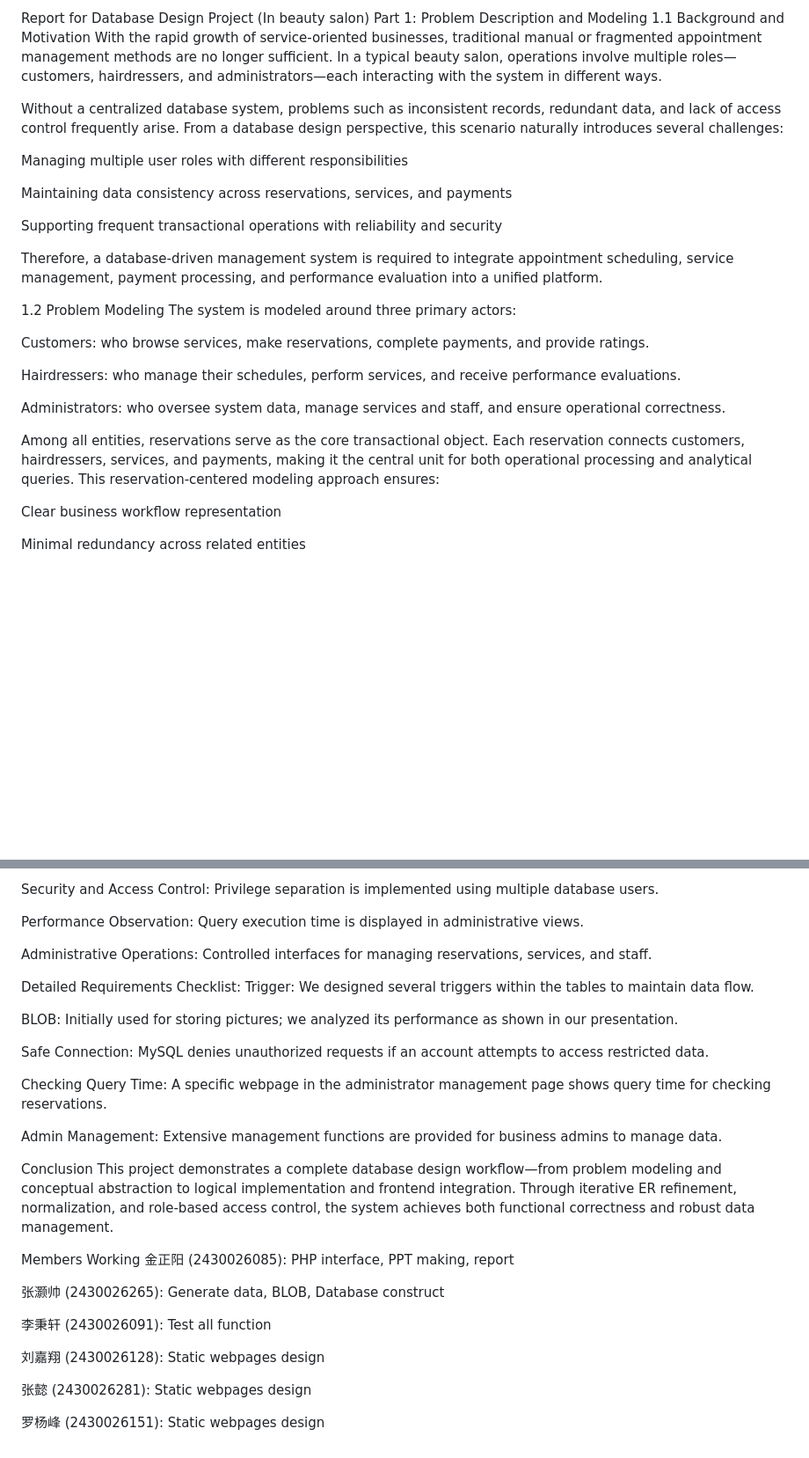
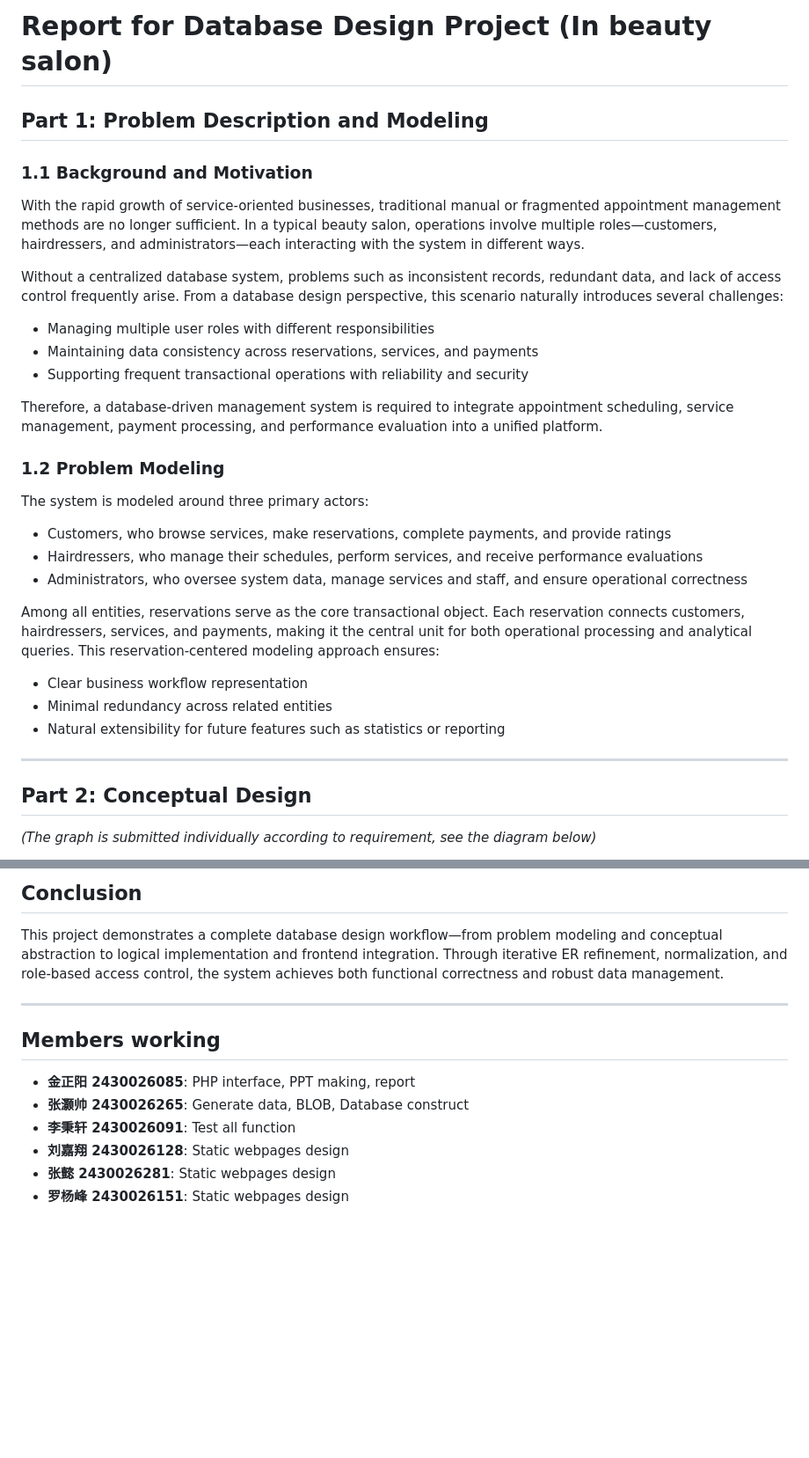
Before and after one commit to IssacBytes/Database-Design, a Markdown page: docs/Report.md, 2 parts joined by grey strips. Shown at 88% size. Rendered like a GitHub page; blank space fills up the shorter version.

```diff
--- a/docs/Report.md
+++ b/docs/Report.md
@@ -1,30 +1,30 @@
-Report for Database Design Project (In beauty salon)
-Part 1: Problem Description and Modeling
-1.1 Background and Motivation
+# Report for Database Design Project (In beauty salon)
+
+## Part 1: Problem Description and Modeling
+
+### 1.1 Background and Motivation
 With the rapid growth of service-oriented businesses, traditional manual or fragmented appointment management methods are no longer sufficient. In a typical beauty salon, operations involve multiple roles—customers, hairdressers, and administrators—each interacting with the system in different ways.
 
 Without a centralized database system, problems such as inconsistent records, redundant data, and lack of access control frequently arise. From a database design perspective, this scenario naturally introduces several challenges:
-
-Managing multiple user roles with different responsibilities
-
-Maintaining data consistency across reservations, services, and payments
-
-Supporting frequent transactional operations with reliability and security
+* Managing multiple user roles with different responsibilities
+* Maintaining data consistency across reservations, services, and payments
+* Supporting frequent transactional operations with reliability and security
 
 Therefore, a database-driven management system is required to integrate appointment scheduling, service management, payment processing, and performance evaluation into a unified platform.
 
-1.2 Problem Modeling
+### 1.2 Problem Modeling
 The system is modeled around three primary actors:
-
-Customers: who browse services, make reservations, complete payments, and provide ratings.
-
-Hairdressers: who manage their schedules, perform services, and receive performance evaluations.
-
-Administrators: who oversee system data, manage services and staff, and ensure operational correctness.
+* Customers, who browse services, make reservations, complete payments, and provide ratings
+* Hairdressers, who manage their schedules, perform services, and receive performance evaluations
+* Administrators, who oversee system data, manage services and staff, and ensure operational correctness
 
 Among all entities, reservations serve as the core transactional object. Each reservation connects customers, hairdressers, services, and payments, making it the central unit for both operational processing and analytical queries. This reservation-centered modeling approach ensures:
+* Clear business workflow representation
+* Minimal redundancy across related entities
+* Natural extensibility for future features such as statistics or reporting
 
-Clear business workflow representation
+---
 
-Minimal redundancy across related entities
+## Part 2: Conceptual Design
+*(The graph is submitted individually according to requirement, see the diagram below)*
 
@@ -77,33 +93,13 @@ BLOB: Used for storing pictures; advantages and disadvantages are explored.
 
-Security and Access Control: Privilege separation is implemented using multiple database users.
-
-Performance Observation: Query execution time is displayed in administrative views.
-
-Administrative Operations: Controlled interfaces for managing reservations, services, and staff.
-
-Detailed Requirements Checklist:
-Trigger: We designed several triggers within the tables to maintain data flow.
-
-BLOB: Initially used for storing pictures; we analyzed its performance as shown in our presentation.
-
-Safe Connection: MySQL denies unauthorized requests if an account attempts to access restricted data.
-
-Checking Query Time: A specific webpage in the administrator management page shows query time for checking reservations.
-
-Admin Management: Extensive management functions are provided for business admins to manage data.
-
-Conclusion
+## Conclusion
 This project demonstrates a complete database design workflow—from problem modeling and conceptual abstraction to logical implementation and frontend integration. Through iterative ER refinement, normalization, and role-based access control, the system achieves both functional correctness and robust data management.
 
-Members Working
-金正阳 (2430026085): PHP interface, PPT making, report
+---
 
-张灏帅 (2430026265): Generate data, BLOB, Database construct
-
-李秉轩 (2430026091): Test all function
-
-刘嘉翔 (2430026128): Static webpages design
-
-张懿 (2430026281): Static webpages design
-
-罗杨峰 (2430026151): Static webpages design
+## Members working
+* **金正阳 2430026085**: PHP interface, PPT making, report
+* **张灏帅 2430026265**: Generate data, BLOB, Database construct
+* **李秉轩 2430026091**: Test all function
+* **刘嘉翔 2430026128**: Static webpages design
+* **张懿 2430026281**: Static webpages design
+* **罗杨峰 2430026151**: Static webpages design
```
Also changed, not shown: other parts of docs/Report.md (+46 -30 lines).
